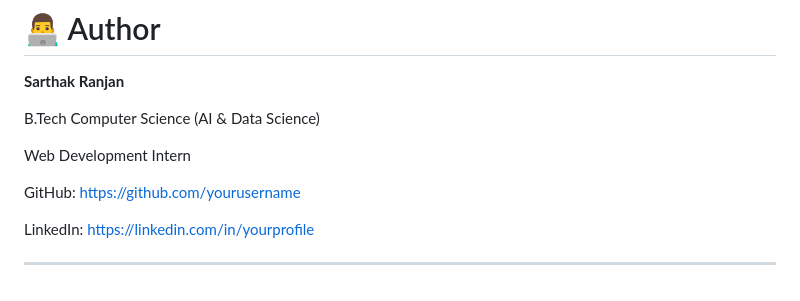
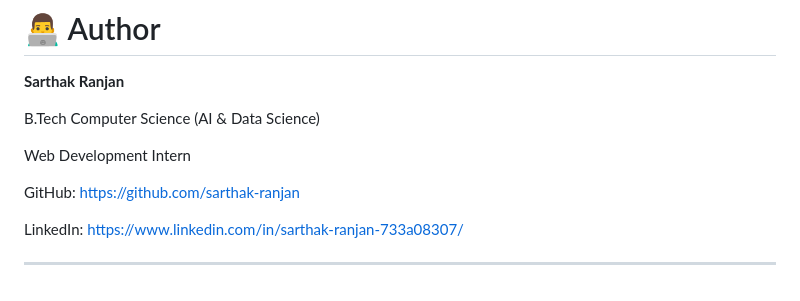
Before and after one commit to sarthak-ranjan/Smart-Calculator, a Markdown page: README.md, the part around one of its changes. Drawn GitHub-style.

Commit message:
Revise README with new links and icon
Updated project details and links in README.

```diff
--- a/README.md
+++ b/README.md
@@ -230,9 +230,9 @@ B.Tech Computer Science (AI & Data Science)
 Web Development Intern
 
 GitHub:
-https://github.com/yourusername
+https://github.com/sarthak-ranjan
 
 LinkedIn:
-https://linkedin.com/in/yourprofile
+https://www.linkedin.com/in/sarthak-ranjan-733a08307/
 
 ---
```
Also changed, not shown: other parts of README.md (+1 -1 lines).
